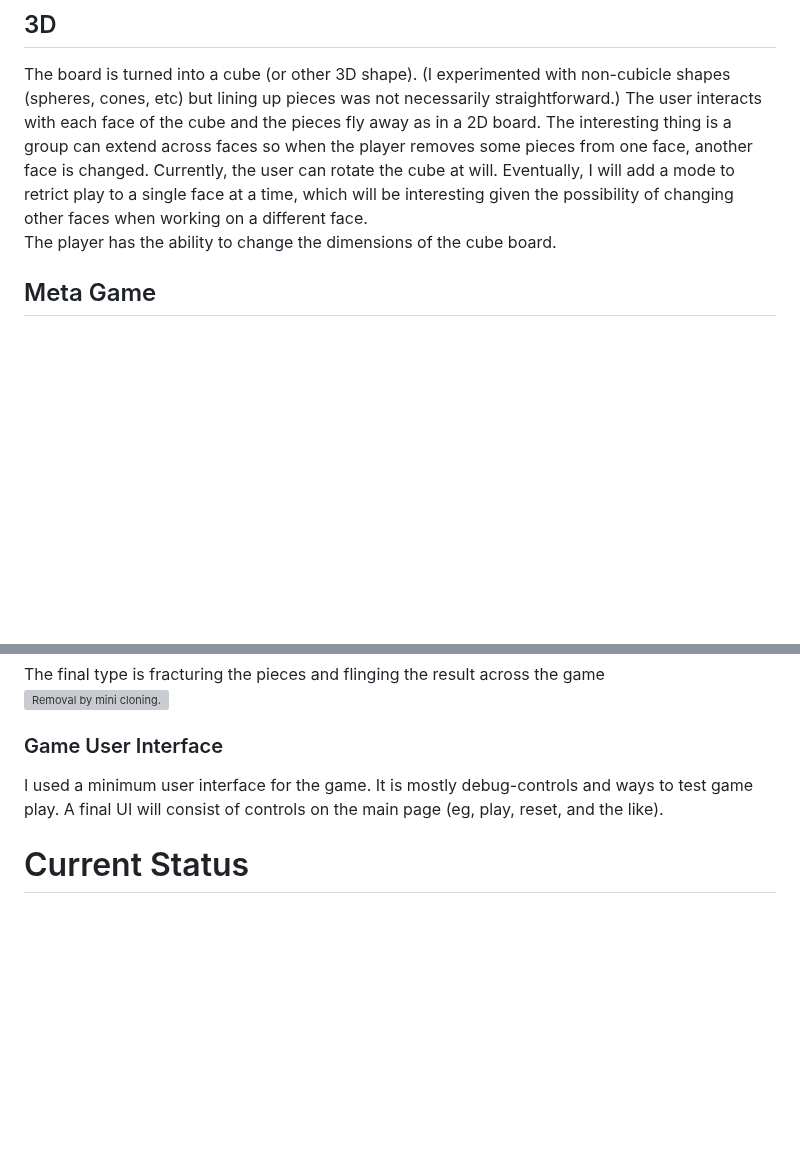
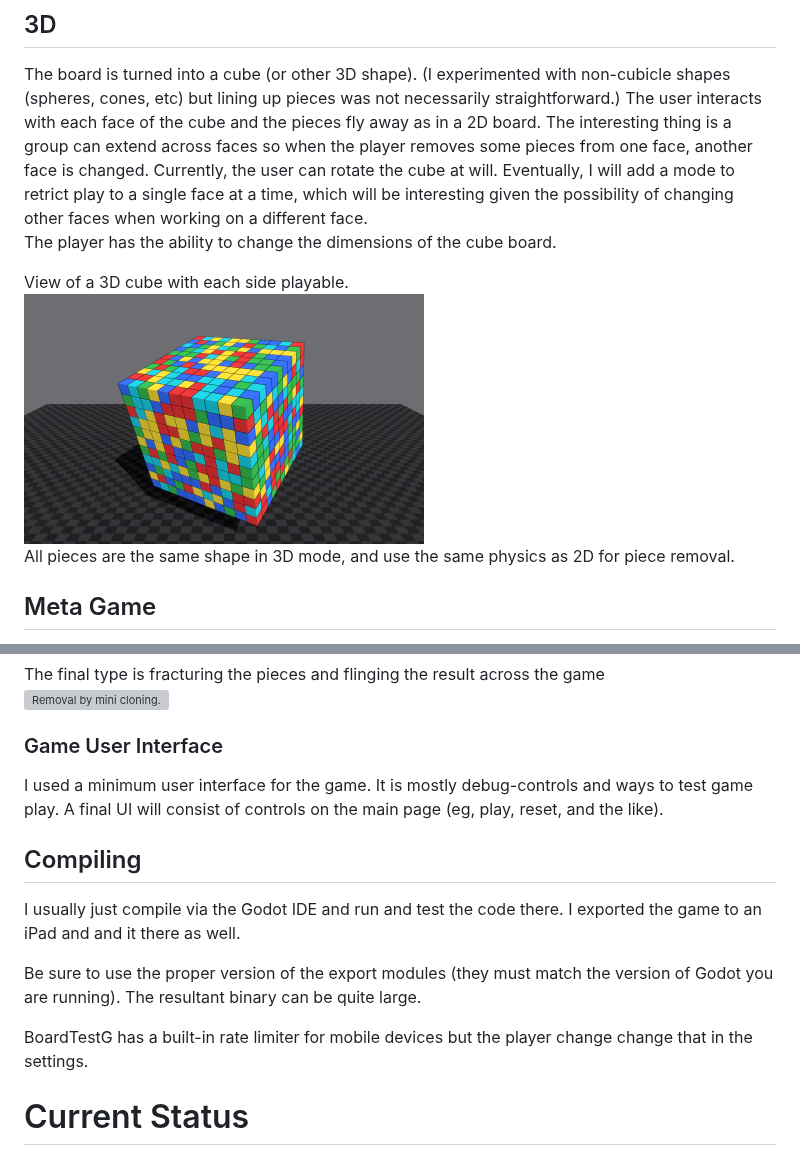
Before and after one commit to sjrankin/BoardTestG, a Markdown page: README.md, 2 parts joined by grey strips. Drawn GitHub-style; pictures changed too: Images/3DCube.png (added); blank space fills up the shorter version; grey boxes are pictures that could not be loaded.

Commit message:
Updated readme. Worked on error with joined blocks.

```diff
--- a/README.md
+++ b/README.md
@@ -27,6 +31,11 @@ The animation below shows a short sequence of the 2D board in attract mode.\
 ## 3D
 The board is turned into a cube (or other 3D shape). (I experimented with non-cubicle shapes (spheres, cones, etc) but lining up pieces was not necessarily straightforward.) The user interacts with each face of the cube and the pieces fly away as in a 2D board. The interesting thing is a group can extend across faces so when the player removes some pieces from one face, another face is changed. Currently, the user can rotate the cube at will. Eventually, I will add a mode to retrict play to a single face at a time, which will be interesting given the possibility of changing other faces when working on a different face.\
 The player has the ability to change the dimensions of the cube board.
+
+View of a 3D cube with each side playable.\
+<img src="Images/3DCube.png" alt="3D cube image" width="400">\
+All pieces are the same shape in 3D mode, and use the same physics as 2D for piece removal.
+
 ## Meta Game
 Commercially-available match 3 games have a certain number of turns before the user loses at a given level. BoardTest G has different ways of playing:
 ### Turn-Limited
@@ -118,6 +127,13 @@ The final type is fracturing the pieces and flinging the result across the game\
 ### Game User Interface
 I used a minimum user interface for the game. It is mostly debug-controls and ways to test game play. A final UI will consist of controls on the main page (eg, play, reset, and the like).
 
+## Compiling
+I usually just compile via the Godot IDE and run and test the code there. I exported the game to an iPad and and it there as well.
+
+Be sure to use the proper version of the export modules (they must match the version of Godot you are running). The resultant binary can be quite large.
+
+BoardTestG has a built-in rate limiter for mobile devices but the player change change that in the settings.
+
 # Current Status
 ## Debug
 BoardTestG is in development and has a great number of debug features. If commercialized, these features would be removed.
```
Also changed, not shown: other parts of README.md (+4 -0 lines), CLAUDE.md (+3 -3 lines), 8 other files.
